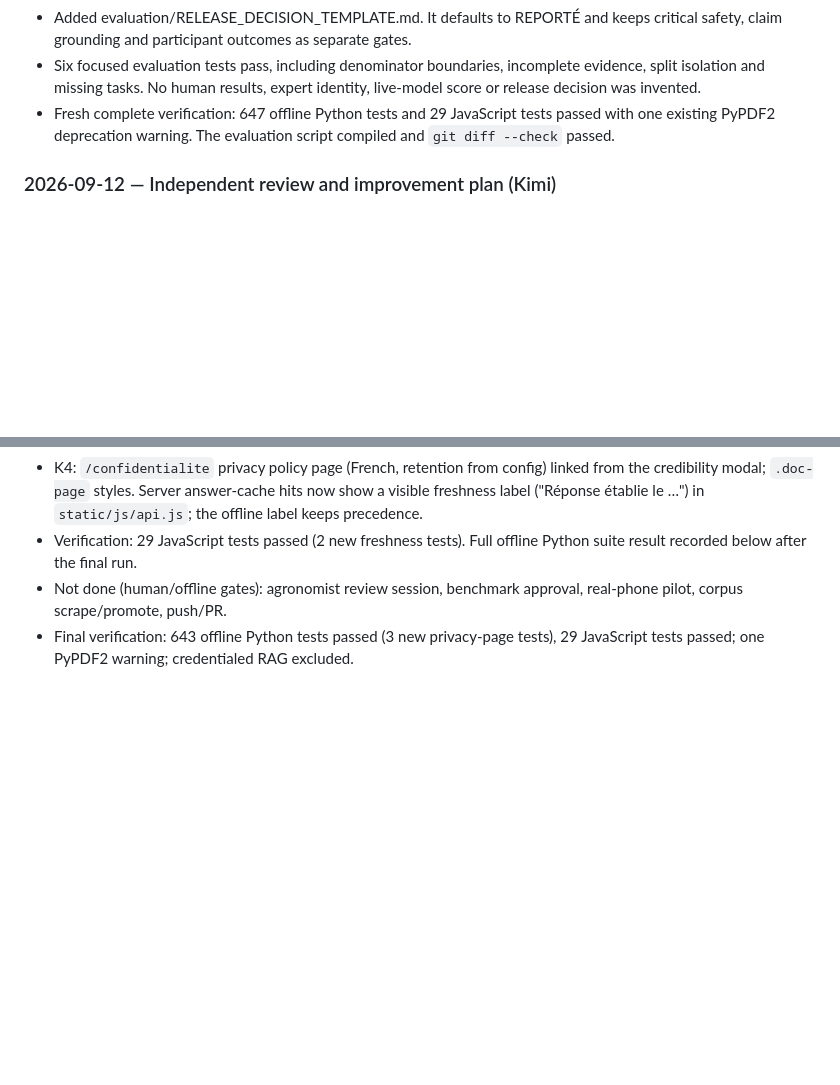
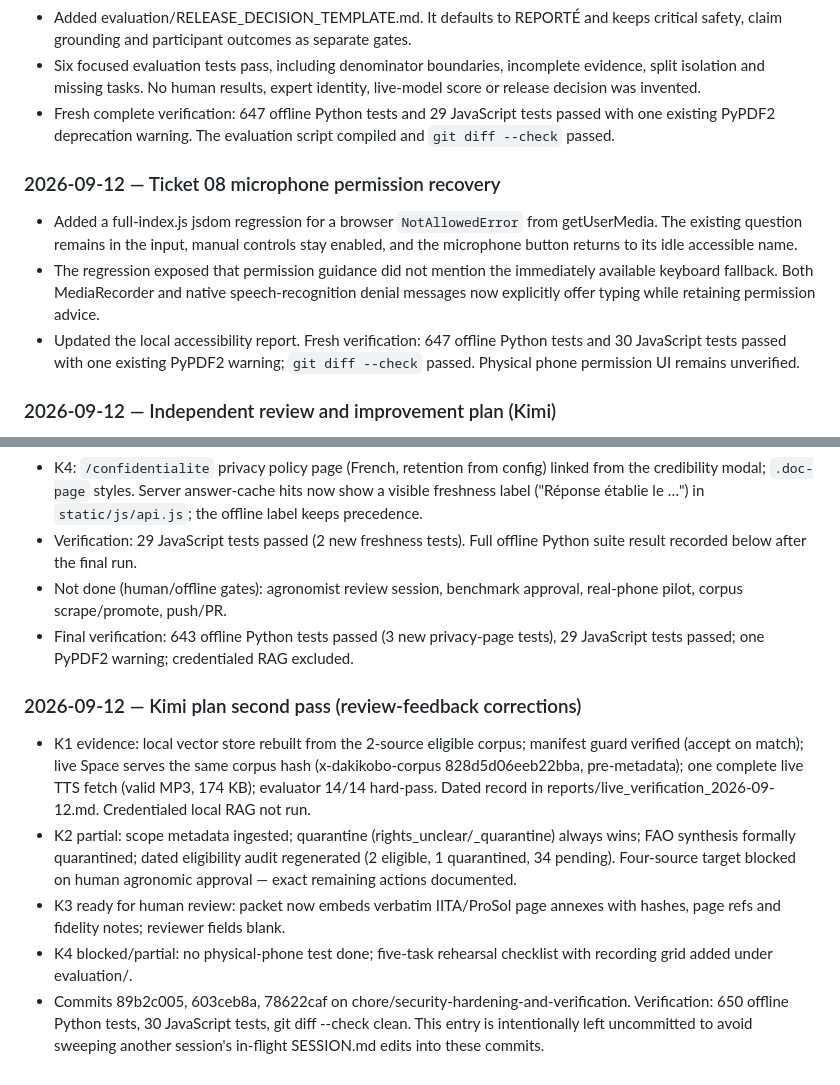
Before and after one commit to MORAWA-dev/dakikobo, a Markdown page: SESSION.md, 2 parts joined by grey strips. Rendered like a GitHub page; blank space fills up the shorter version.

```diff
--- a/SESSION.md
+++ b/SESSION.md
@@ -1379,6 +1379,18 @@ cd - && git worktree remove "$WT" --force
   passed with one existing PyPDF2 deprecation warning. The evaluation script
   compiled and `git diff --check` passed.
 
+### 2026-09-12 — Ticket 08 microphone permission recovery
+
+- Added a full-index.js jsdom regression for a browser `NotAllowedError` from
+  getUserMedia. The existing question remains in the input, manual controls stay
+  enabled, and the microphone button returns to its idle accessible name.
+- The regression exposed that permission guidance did not mention the immediately
+  available keyboard fallback. Both MediaRecorder and native speech-recognition
+  denial messages now explicitly offer typing while retaining permission advice.
+- Updated the local accessibility report. Fresh verification: 647 offline Python
+  tests and 30 JavaScript tests passed with one existing PyPDF2 warning;
+  `git diff --check` passed. Physical phone permission UI remains unverified.
+
 ### 2026-09-12 — Independent review and improvement plan (Kimi)
 
 - Reviewed the three plans in `plans/`, PROJECT_STATE, TODO and SESSION, then
@@ -1425,3 +1437,23 @@ cd - && git worktree remove "$WT" --force
 - Not done (human/offline gates): agronomist review session, benchmark
   approval, real-phone pilot, corpus scrape/promote, push/PR.
 - Final verification: 643 offline Python tests passed (3 new privacy-page tests), 29 JavaScript tests passed; one PyPDF2 warning; credentialed RAG excluded.
+
+### 2026-09-12 — Kimi plan second pass (review-feedback corrections)
+
+- K1 evidence: local vector store rebuilt from the 2-source eligible corpus;
+  manifest guard verified (accept on match); live Space serves the same corpus
+  hash (x-dakikobo-corpus 828d5d06eeb22bba, pre-metadata); one complete live
+  TTS fetch (valid MP3, 174 KB); evaluator 14/14 hard-pass. Dated record in
+  reports/live_verification_2026-09-12.md. Credentialed local RAG not run.
+- K2 partial: scope metadata ingested; quarantine (rights_unclear/_quarantine)
+  always wins; FAO synthesis formally quarantined; dated eligibility audit
+  regenerated (2 eligible, 1 quarantined, 34 pending). Four-source target
+  blocked on human agronomic approval — exact remaining actions documented.
+- K3 ready for human review: packet now embeds verbatim IITA/ProSol page
+  annexes with hashes, page refs and fidelity notes; reviewer fields blank.
+- K4 blocked/partial: no physical-phone test done; five-task rehearsal
+  checklist with recording grid added under evaluation/.
+- Commits 89b2c005, 603ceb8a, 78622caf on chore/security-hardening-and-verification.
+  Verification: 650 offline Python tests, 30 JavaScript tests, git diff --check
+  clean. This entry is intentionally left uncommitted to avoid sweeping another
+  session's in-flight SESSION.md edits into these commits.
```
Also changed, not shown: PROJECT_STATE.md (+19 -10 lines).
